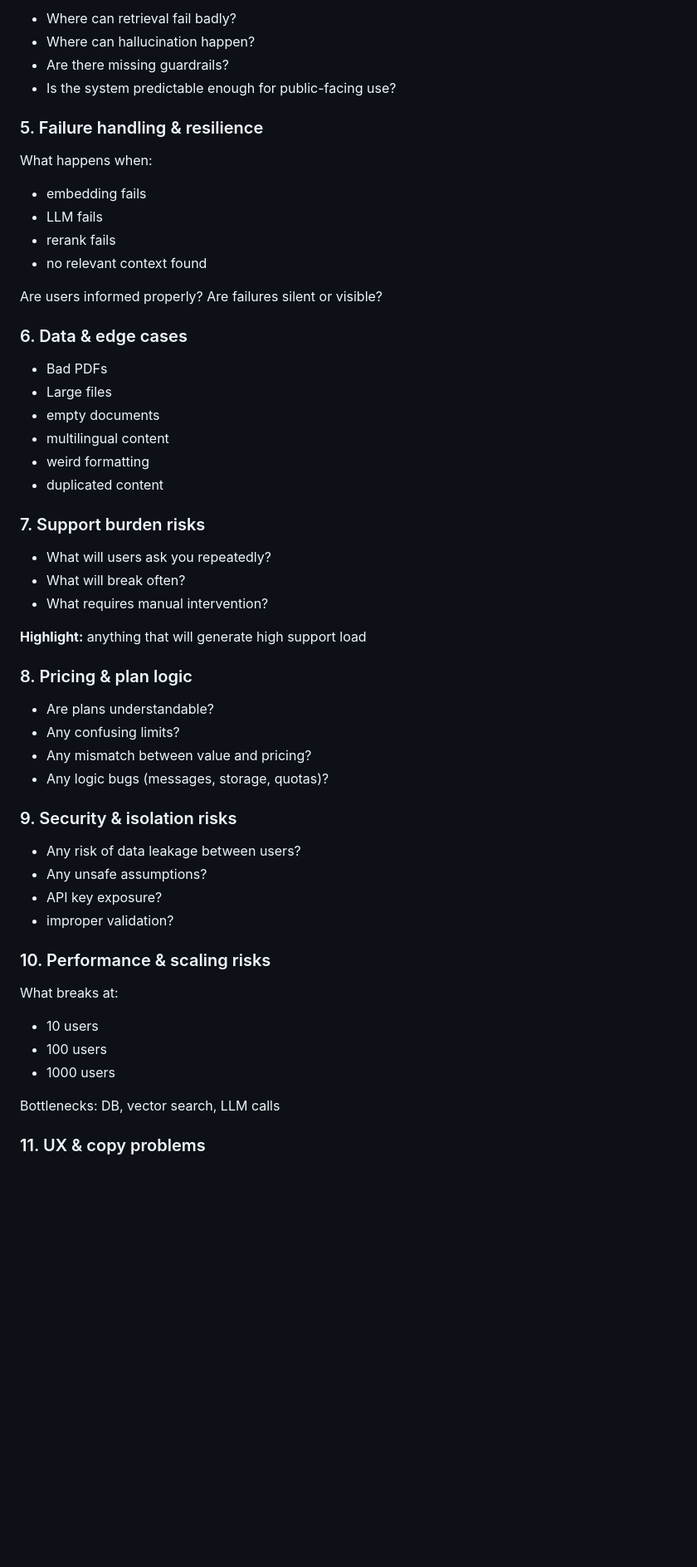
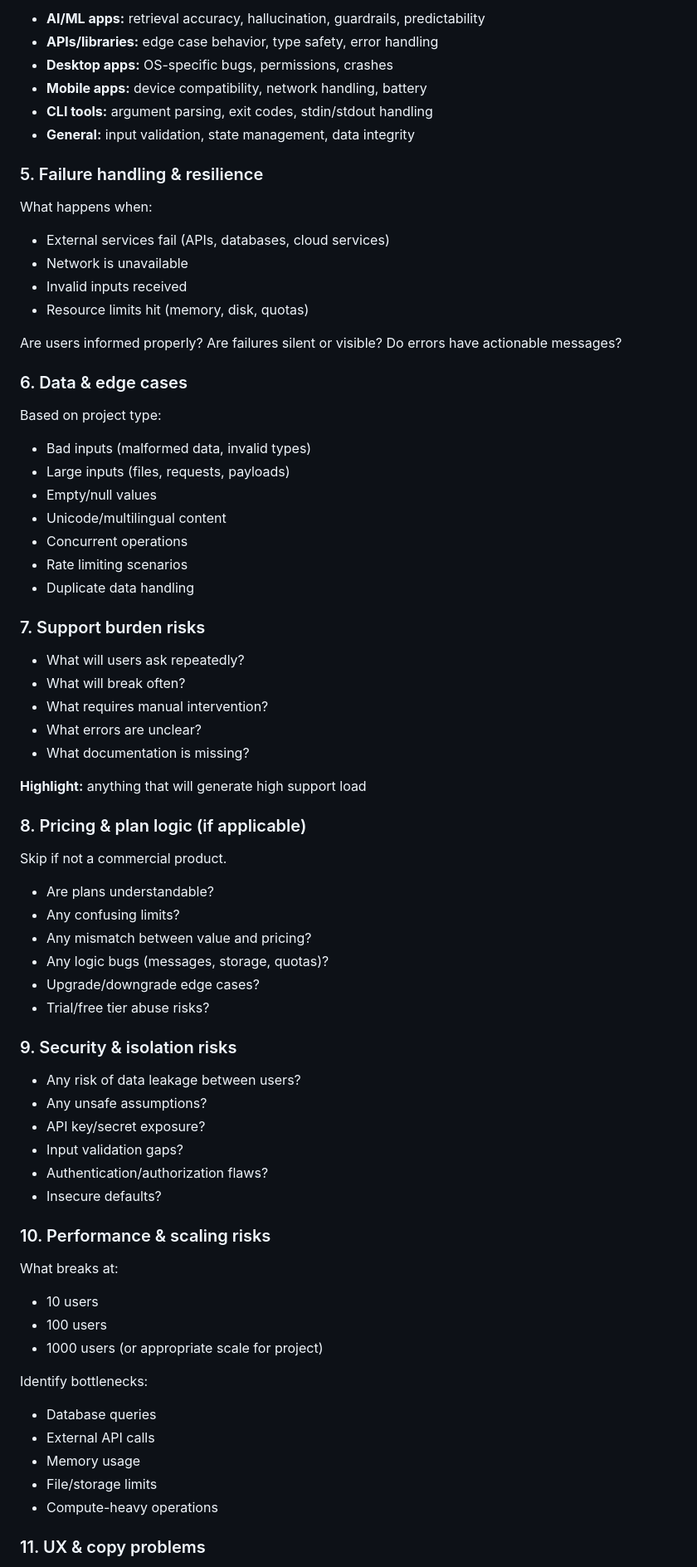
Before and after one commit to timwuhaotian/skills, a Markdown page: audit-pre-release/SKILL.md, the part around one of its changes. Shown at 83% size. Rendered like a GitHub page; blank space fills up the shorter version.

```diff
--- a/audit-pre-release/SKILL.md
+++ b/audit-pre-release/SKILL.md
@@ -71,51 +72,65 @@ Find:
 
-- Where can retrieval fail badly?
-- Where can hallucination happen?
-- Are there missing guardrails?
-- Is the system predictable enough for public-facing use?
+- **AI/ML apps:** retrieval accuracy, hallucination, guardrails, predictability
+- **APIs/libraries:** edge case behavior, type safety, error handling
+- **Desktop apps:** OS-specific bugs, permissions, crashes
+- **Mobile apps:** device compatibility, network handling, battery
+- **CLI tools:** argument parsing, exit codes, stdin/stdout handling
+- **General:** input validation, state management, data integrity
 
 ### 5. Failure handling & resilience
 
 What happens when:
 
-- embedding fails
-- LLM fails
-- rerank fails
-- no relevant context found
+- External services fail (APIs, databases, cloud services)
+- Network is unavailable
+- Invalid inputs received
+- Resource limits hit (memory, disk, quotas)
 
 Are users informed properly?
 Are failures silent or visible?
+Do errors have actionable messages?
 
 ### 6. Data & edge cases
 
-- Bad PDFs
-- Large files
-- empty documents
-- multilingual content
-- weird formatting
-- duplicated content
+Based on project type:
+
+- Bad inputs (malformed data, invalid types)
+- Large inputs (files, requests, payloads)
+- Empty/null values
+- Unicode/multilingual content
+- Concurrent operations
+- Rate limiting scenarios
+- Duplicate data handling
 
 ### 7. Support burden risks
 
-- What will users ask you repeatedly?
+- What will users ask repeatedly?
 - What will break often?
 - What requires manual intervention?
+- What errors are unclear?
+- What documentation is missing?
 
 **Highlight:** anything that will generate high support load
 
-### 8. Pricing & plan logic
+### 8. Pricing & plan logic (if applicable)
+
+Skip if not a commercial product.
 
 - Are plans understandable?
 - Any confusing limits?
 - Any mismatch between value and pricing?
 - Any logic bugs (messages, storage, quotas)?
+- Upgrade/downgrade edge cases?
+- Trial/free tier abuse risks?
 
 ### 9. Security & isolation risks
 
 - Any risk of data leakage between users?
 - Any unsafe assumptions?
-- API key exposure?
-- improper validation?
+- API key/secret exposure?
+- Input validation gaps?
+- Authentication/authorization flaws?
+- Insecure defaults?
 
 ### 10. Performance & scaling risks
 
@@ -123,9 +138,15 @@ What breaks at:
 
 - 10 users
 - 100 users
-- 1000 users
+- 1000 users (or appropriate scale for project)
 
-Bottlenecks: DB, vector search, LLM calls
+Identify bottlenecks:
+
+- Database queries
+- External API calls
+- Memory usage
+- File/storage limits
+- Compute-heavy operations
 
 ### 11. UX & copy problems
 
```
Also changed, not shown: other parts of audit-pre-release/SKILL.md (+100 -57 lines).
